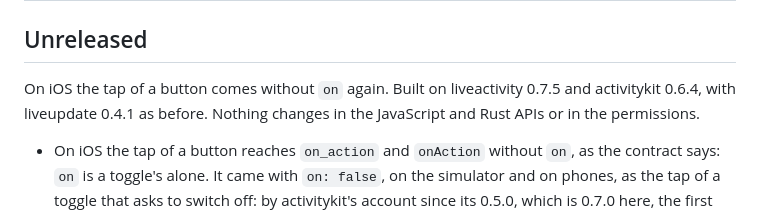
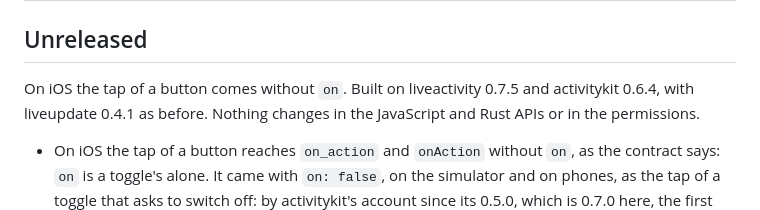
Before and after one commit to 1eedaegon/tauri-plugin-live-activity, a Markdown page: CHANGELOG.md, the part around the change. Drawn GitHub-style.

Commit message:
docs: the picture of a button's tap as the page hears it now
docs/images/ios-demo-tap.png is taken again with `DemoScreens/test4TapsReachRust` on the iPhone 17 Pro simulator with iOS 26.3, from the commit before this one: the record of the Buttons example at revision 1 and `Last tap: {"actionId":"pet","activityId":"…","activityKey":"mochi:buttons"}`, with no `on`. The picture it replaces showed the tap with `on: false`. Its framing is the same, 1206 x 2334.

The changelog's first line no longer says "again": a tap had a state from the first version with toggles.

```diff
--- a/CHANGELOG.md
+++ b/CHANGELOG.md
@@ -2,7 +2,7 @@
 
 ## Unreleased
 
-On iOS the tap of a button comes without `on` again. Built on liveactivity 0.7.5 and activitykit 0.6.4, with
+On iOS the tap of a button comes without `on`. Built on liveactivity 0.7.5 and activitykit 0.6.4, with
 liveupdate 0.4.1 as before. Nothing changes in the JavaScript and Rust APIs or in the permissions.
 
 - On iOS the tap of a button reaches `on_action` and `onAction` without `on`, as the contract says: `on` is a
```
Also changed, not shown: docs/images/ios-demo-tap.png.
